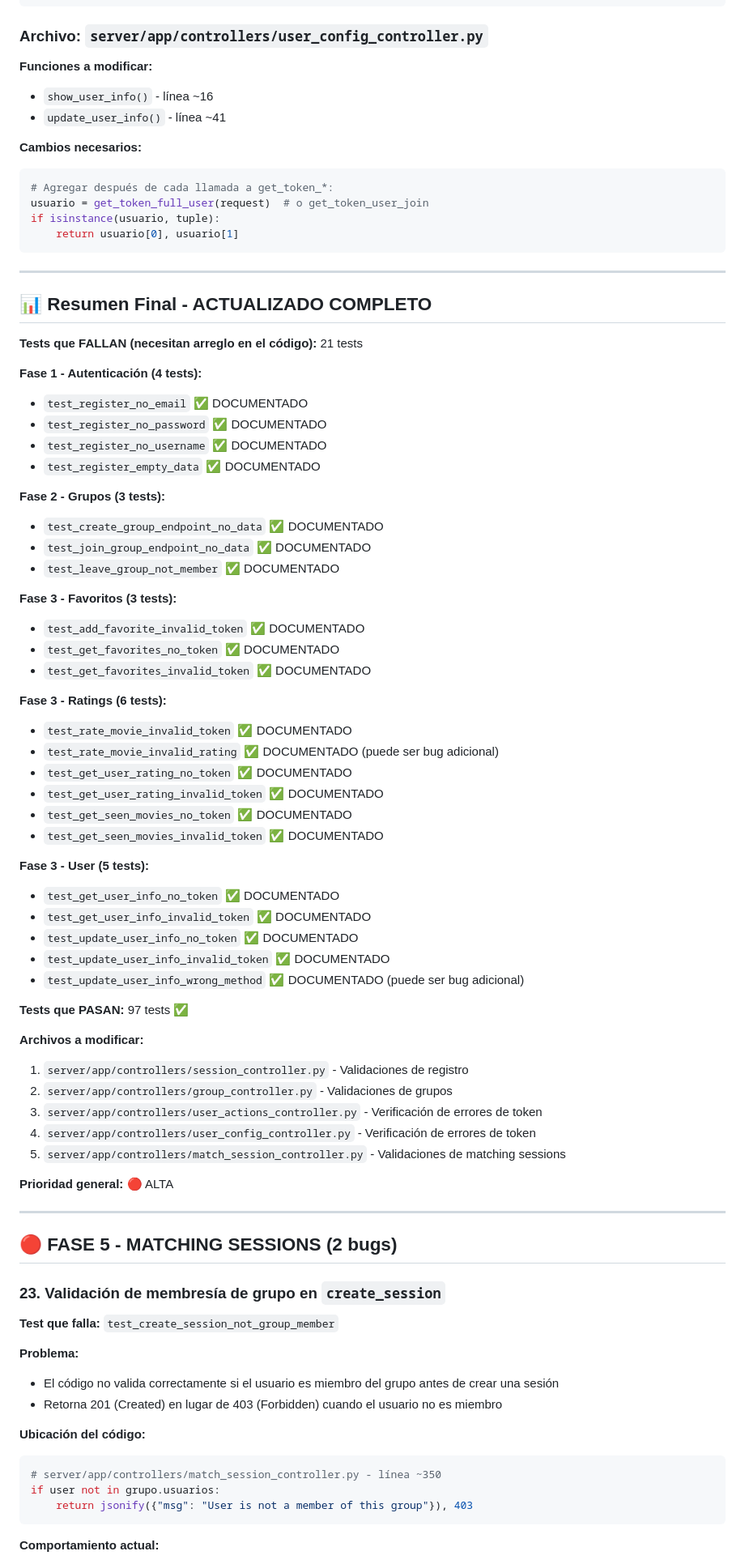
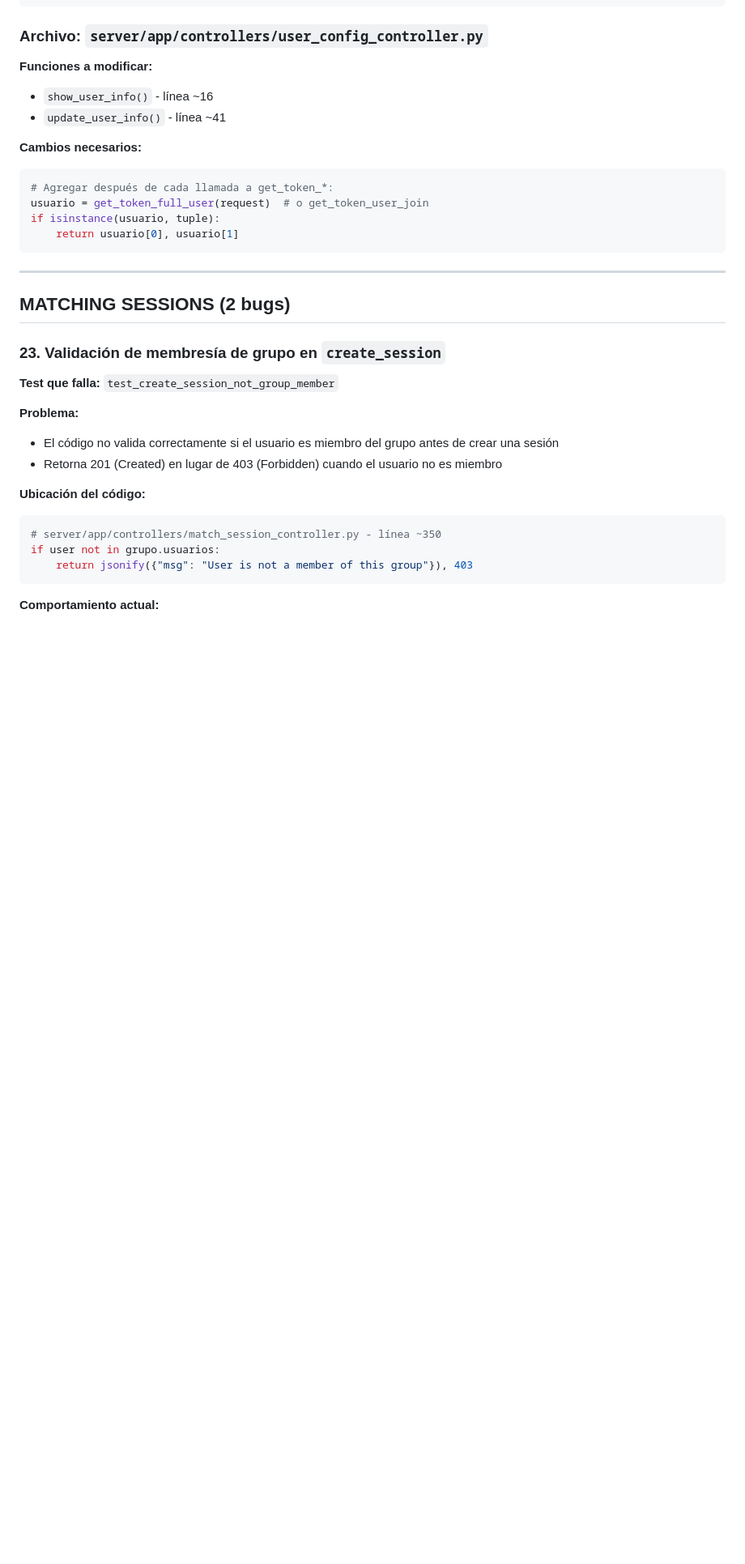
Before and after one commit to AgustinHUM/Ing_de_Software_2, a Markdown page: BUGS_PARA_ARREGLAR.md, the part around the change printed below. Shown: that part at 81% size. Rendered like a GitHub page; blank space fills up the shorter version.

Commit message:
Refactor bug report format and content
Updated the bug report document to improve clarity and organization. Removed unnecessary framing and added critical problem sections for endpoints.

```diff
--- a/BUGS_PARA_ARREGLAR.md
+++ b/BUGS_PARA_ARREGLAR.md
@@ -545,55 +460,7 @@ if isinstance(usuario, tuple):
 
 ---
 
-## 📊 Resumen Final - ACTUALIZADO COMPLETO
-
-**Tests que FALLAN (necesitan arreglo en el código):** 21 tests
-
-**Fase 1 - Autenticación (4 tests):**
-- `test_register_no_email` ✅ DOCUMENTADO
-- `test_register_no_password` ✅ DOCUMENTADO
-- `test_register_no_username` ✅ DOCUMENTADO
-- `test_register_empty_data` ✅ DOCUMENTADO
-
-**Fase 2 - Grupos (3 tests):**
-- `test_create_group_endpoint_no_data` ✅ DOCUMENTADO
-- `test_join_group_endpoint_no_data` ✅ DOCUMENTADO
-- `test_leave_group_not_member` ✅ DOCUMENTADO
-
-**Fase 3 - Favoritos (3 tests):**
-- `test_add_favorite_invalid_token` ✅ DOCUMENTADO
-- `test_get_favorites_no_token` ✅ DOCUMENTADO
-- `test_get_favorites_invalid_token` ✅ DOCUMENTADO
-
-**Fase 3 - Ratings (6 tests):**
-- `test_rate_movie_invalid_token` ✅ DOCUMENTADO
-- `test_rate_movie_invalid_rating` ✅ DOCUMENTADO (puede ser bug adicional)
-- `test_get_user_rating_no_token` ✅ DOCUMENTADO
-- `test_get_user_rating_invalid_token` ✅ DOCUMENTADO
-- `test_get_seen_movies_no_token` ✅ DOCUMENTADO
-- `test_get_seen_movies_invalid_token` ✅ DOCUMENTADO
-
-**Fase 3 - User (5 tests):**
-- `test_get_user_info_no_token` ✅ DOCUMENTADO
-- `test_get_user_info_invalid_token` ✅ DOCUMENTADO
-- `test_update_user_info_no_token` ✅ DOCUMENTADO
-- `test_update_user_info_invalid_token` ✅ DOCUMENTADO
-- `test_update_user_info_wrong_method` ✅ DOCUMENTADO (puede ser bug adicional)
-
-**Tests que PASAN:** 97 tests ✅
-
-**Archivos a modificar:**
-1. `server/app/controllers/session_controller.py` - Validaciones de registro
-2. `server/app/controllers/group_controller.py` - Validaciones de grupos
-3. `server/app/controllers/user_actions_controller.py` - Verificación de errores de token
-4. `server/app/controllers/user_config_controller.py` - Verificación de errores de token
-5. `server/app/controllers/match_session_controller.py` - Validaciones de matching sessions
-
-**Prioridad general:** 🔴 ALTA
-
----
-
-## 🔴 FASE 5 - MATCHING SESSIONS (2 bugs)
+## MATCHING SESSIONS (2 bugs)
 
 ### **23. Validación de membresía de grupo en `create_session`**
 
```
Also changed, not shown: other parts of BUGS_PARA_ARREGLAR.md (+31 -119 lines).
